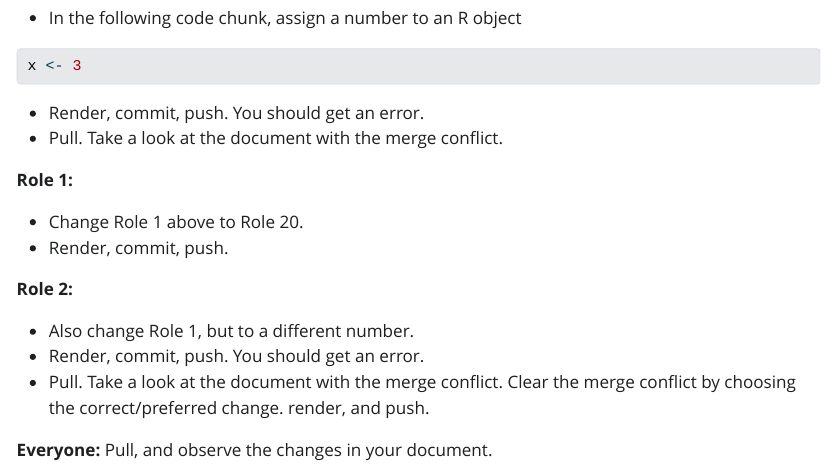
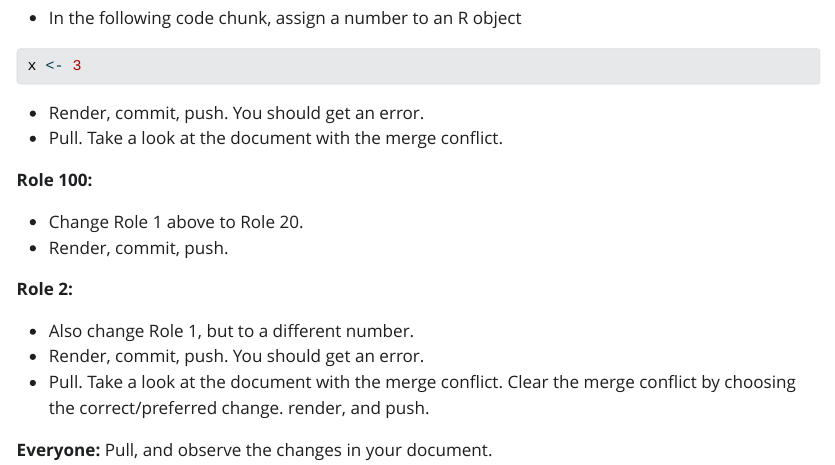
Before and after one commit to st295/github-merge-conflict, a Quarto document (merge_template.qmd): the page in a window 1100 px wide, from 810 px down. The pictures show the output file merge_template.html that the author committed with the source, opened offline; Quarto's library style sheets are replaced by a plain one without menus.

Commit message:
update role 100

```diff
--- a/merge_template.qmd
+++ b/merge_template.qmd
@@ -36,7 +36,7 @@ x <- 3
 -   Render, commit, push. You should get an error.
 -   Pull. Take a look at the document with the merge conflict.
 
-**Role 1:**
+**Role 100:**
 
 -   Change Role 1 above to Role 20.
 -   Render, commit, push.
```
Also changed, not shown: merge_template.html.
